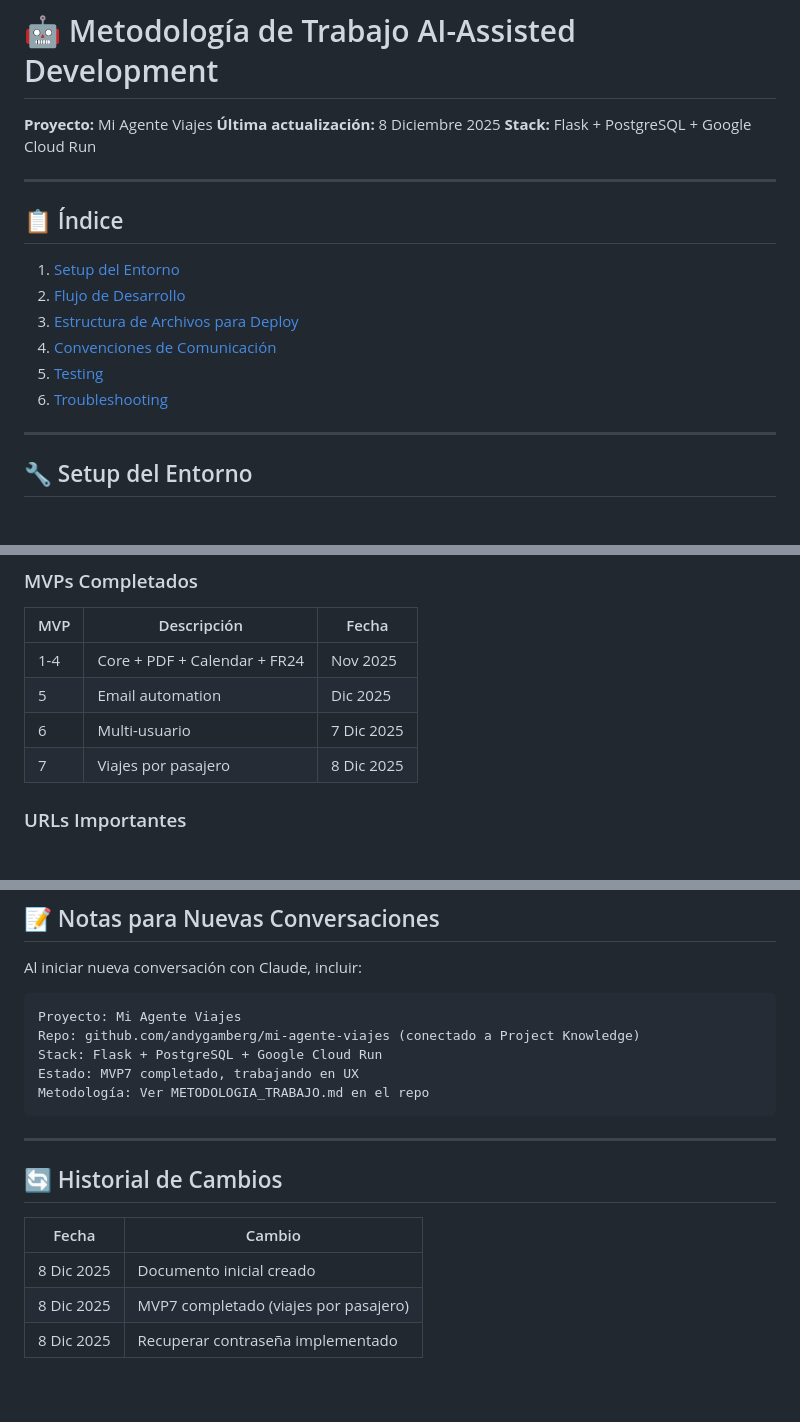
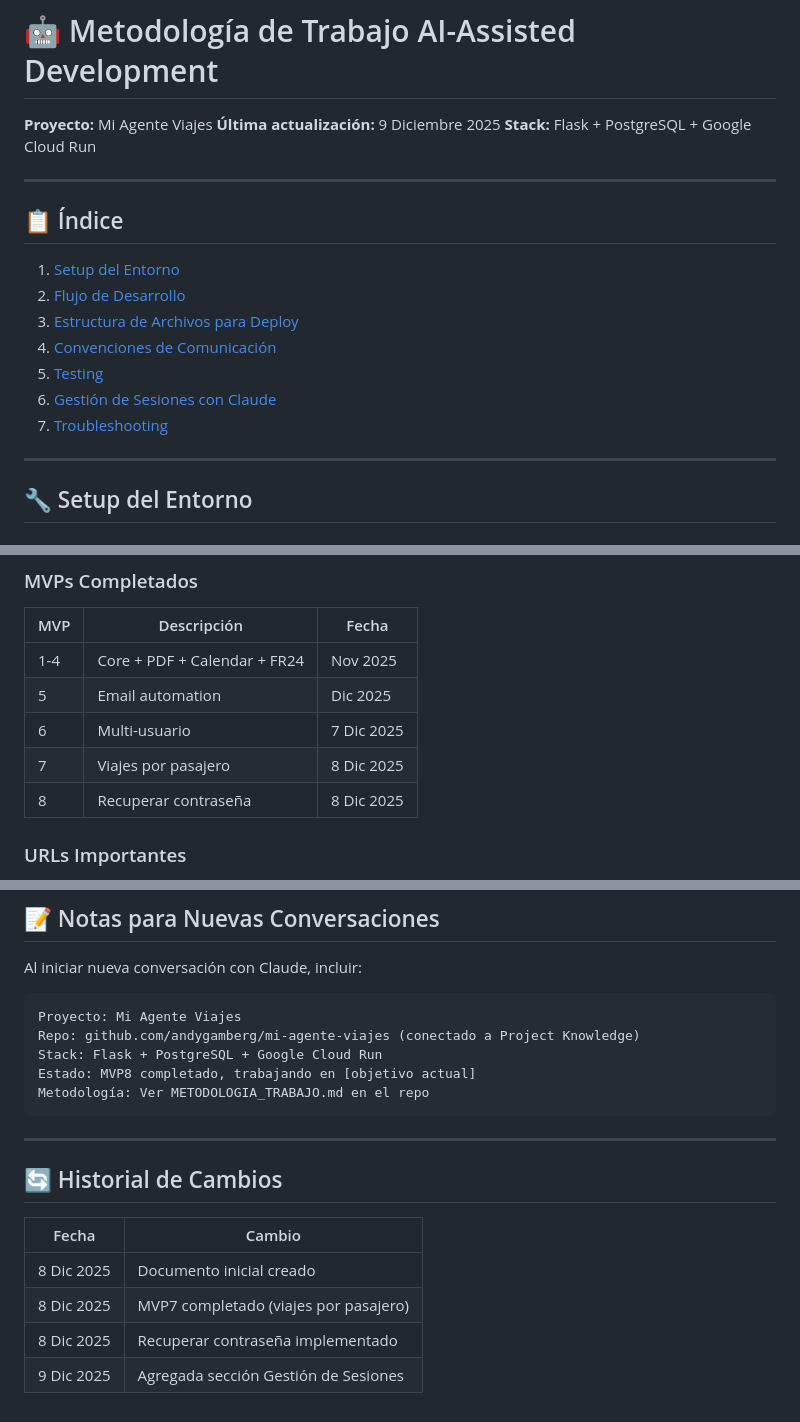
Before and after one commit to andygamberg/mi-agente-viajes, a Markdown page: METODOLOGIA_TRABAJO.md, 3 parts joined by grey strips. Rendered like a GitHub page.

````diff
--- a/METODOLOGIA_TRABAJO.md
+++ b/METODOLOGIA_TRABAJO.md
@@ -1,7 +1,7 @@
 # 🤖 Metodología de Trabajo AI-Assisted Development
 
 **Proyecto:** Mi Agente Viajes
-**Última actualización:** 8 Diciembre 2025
+**Última actualización:** 9 Diciembre 2025
 **Stack:** Flask + PostgreSQL + Google Cloud Run
 
 ---
@@ -13,7 +13,8 @@
 3. [Estructura de Archivos para Deploy](#estructura-de-archivos-para-deploy)
 4. [Convenciones de Comunicación](#convenciones-de-comunicación)
 5. [Testing](#testing)
-6. [Troubleshooting](#troubleshooting)
+6. [Gestión de Sesiones con Claude](#gestión-de-sesiones-con-claude)
+7. [Troubleshooting](#troubleshooting)
 
 ---
 
@@ -246,6 +295,7 @@ curl https://mi-agente-viajes-454542398872.us-east1.run.app/migrate-db
 | 5 | Email automation | Dic 2025 |
 | 6 | Multi-usuario | 7 Dic 2025 |
 | 7 | Viajes por pasajero | 8 Dic 2025 |
+| 8 | Recuperar contraseña | 8 Dic 2025 |
 
 ### URLs Importantes
 
@@ -289,7 +339,7 @@ Al iniciar nueva conversación con Claude, incluir:
 Proyecto: Mi Agente Viajes
 Repo: github.com/andygamberg/mi-agente-viajes (conectado a Project Knowledge)
 Stack: Flask + PostgreSQL + Google Cloud Run
-Estado: MVP7 completado, trabajando en UX
+Estado: MVP8 completado, trabajando en [objetivo actual]
 Metodología: Ver METODOLOGIA_TRABAJO.md en el repo
 ```
 
@@ -302,3 +352,4 @@ Metodología: Ver METODOLOGIA_TRABAJO.md en el repo
 | 8 Dic 2025 | Documento inicial creado |
 | 8 Dic 2025 | MVP7 completado (viajes por pasajero) |
 | 8 Dic 2025 | Recuperar contraseña implementado |
+| 9 Dic 2025 | Agregada sección Gestión de Sesiones |
````
Also changed, not shown: other parts of METODOLOGIA_TRABAJO.md (+50 -2 lines).
